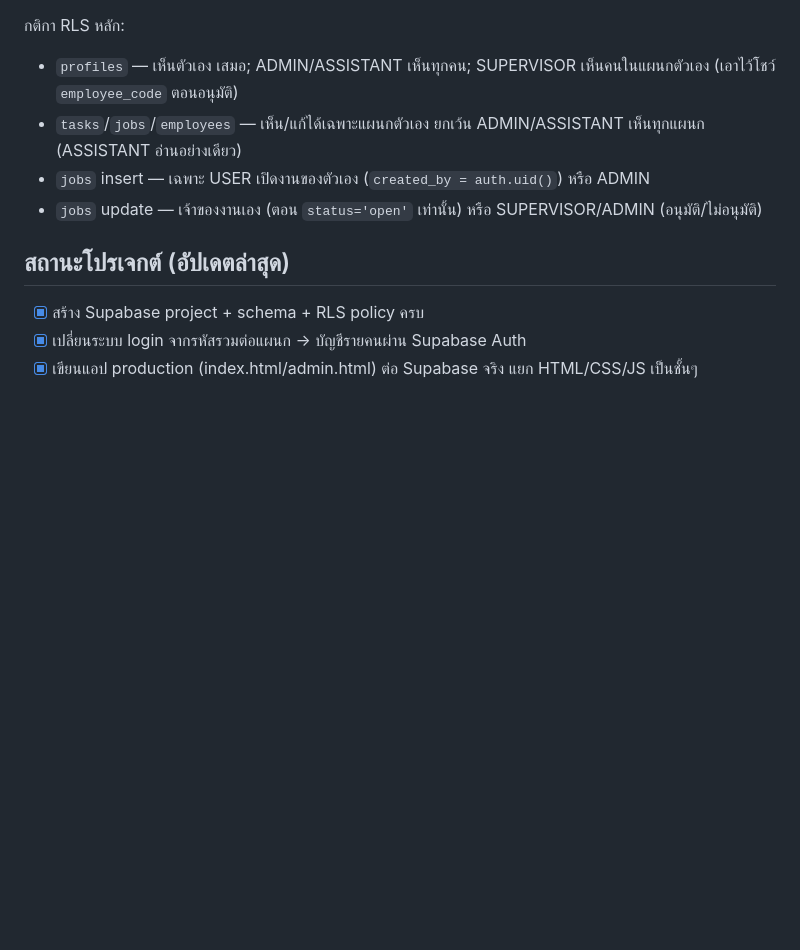
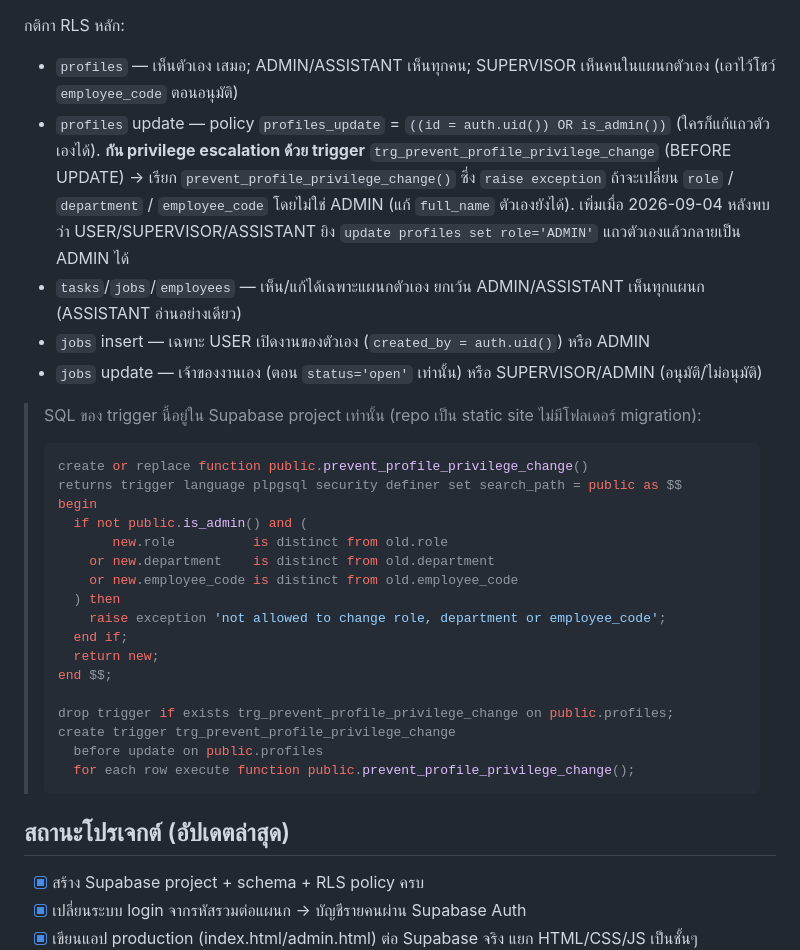
Before and after one commit to vppwscw/warehouse-ops, a Markdown page: README.md, the part around one of its changes. GitHub-like rendering; blank space fills up the shorter version.

````diff
--- a/README.md
+++ b/README.md
@@ -80,9 +109,31 @@ Helper functions (SQL, `SECURITY DEFINER`): `is_admin()`, `is_assistant()`, `is_
 
 กติกา RLS หลัก:
 - `profiles` — เห็นตัวเอง เสมอ; ADMIN/ASSISTANT เห็นทุกคน; SUPERVISOR เห็นคนในแผนกตัวเอง (เอาไว้โชว์ `employee_code` ตอนอนุมัติ)
+- `profiles` update — policy `profiles_update` = `((id = auth.uid()) OR is_admin())` (ใครก็แก้แถวตัวเองได้). **กัน privilege escalation ด้วย trigger** `trg_prevent_profile_privilege_change` (BEFORE UPDATE) → เรียก `prevent_profile_privilege_change()` ซึ่ง `raise exception` ถ้าจะเปลี่ยน `role` / `department` / `employee_code` โดยไม่ใช่ ADMIN (แก้ `full_name` ตัวเองยังได้). เพิ่มเมื่อ 2026-09-04 หลังพบว่า USER/SUPERVISOR/ASSISTANT ยิง `update profiles set role='ADMIN'` แถวตัวเองแล้วกลายเป็น ADMIN ได้
 - `tasks`/`jobs`/`employees` — เห็น/แก้ได้เฉพาะแผนกตัวเอง ยกเว้น ADMIN/ASSISTANT เห็นทุกแผนก (ASSISTANT อ่านอย่างเดียว)
 - `jobs` insert — เฉพาะ USER เปิดงานของตัวเอง (`created_by = auth.uid()`) หรือ ADMIN
 - `jobs` update — เจ้าของงานเอง (ตอน `status='open'` เท่านั้น) หรือ SUPERVISOR/ADMIN (อนุมัติ/ไม่อนุมัติ)
+
+> SQL ของ trigger นี้อยู่ใน Supabase project เท่านั้น (repo เป็น static site ไม่มีโฟลเดอร์ migration):
+> ```sql
+> create or replace function public.prevent_profile_privilege_change()
+> returns trigger language plpgsql security definer set search_path = public as $$
+> begin
+>   if not public.is_admin() and (
+>        new.role          is distinct from old.role
+>     or new.department    is distinct from old.department
+>     or new.employee_code is distinct from old.employee_code
+>   ) then
+>     raise exception 'not allowed to change role, department or employee_code';
+>   end if;
+>   return new;
+> end $$;
+>
+> drop trigger if exists trg_prevent_profile_privilege_change on public.profiles;
+> create trigger trg_prevent_profile_privilege_change
+>   before update on public.profiles
+>   for each row execute function public.prevent_profile_privilege_change();
+> ```
 
 ## สถานะโปรเจกต์ (อัปเดตล่าสุด)
 
````
Also changed, not shown: other parts of README.md (+32 -1 lines).
